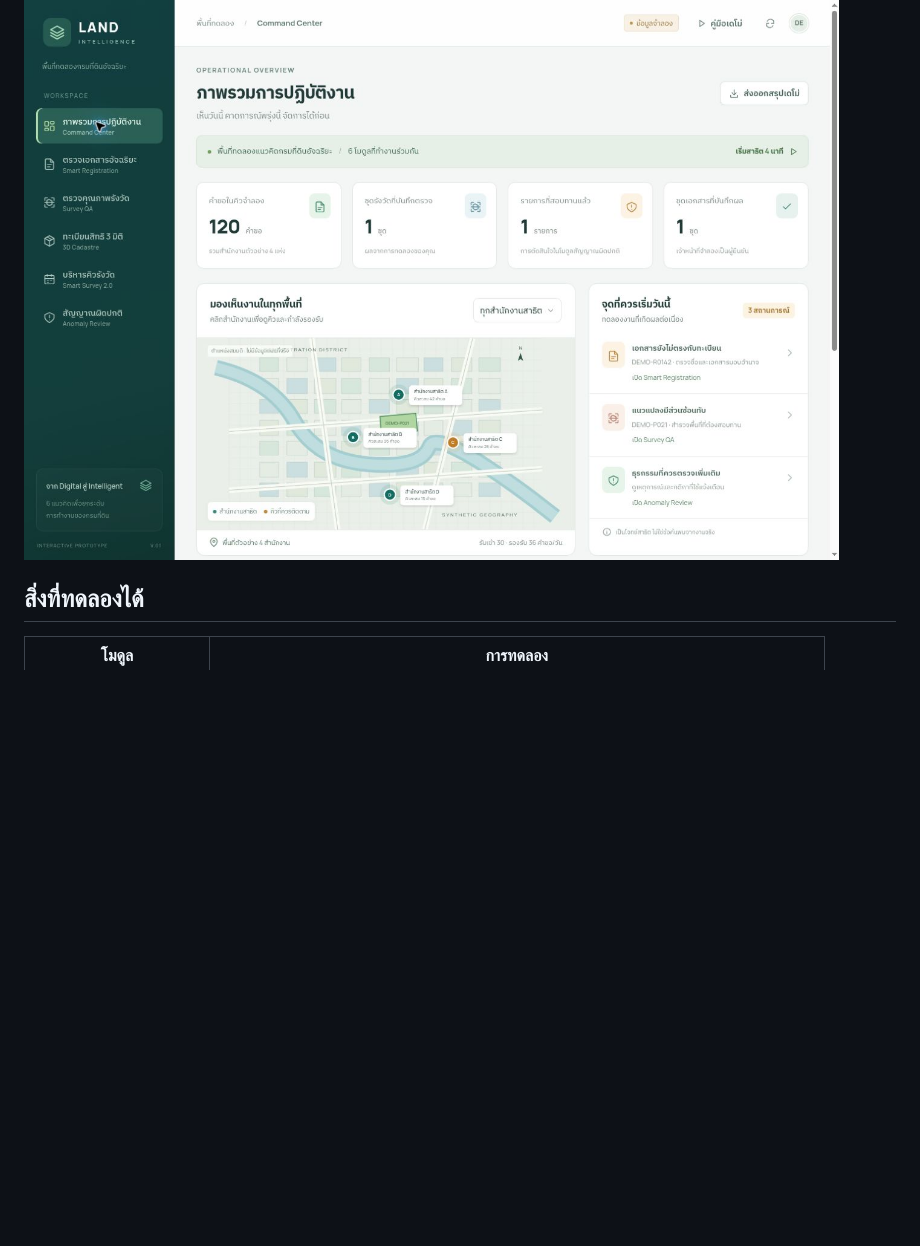
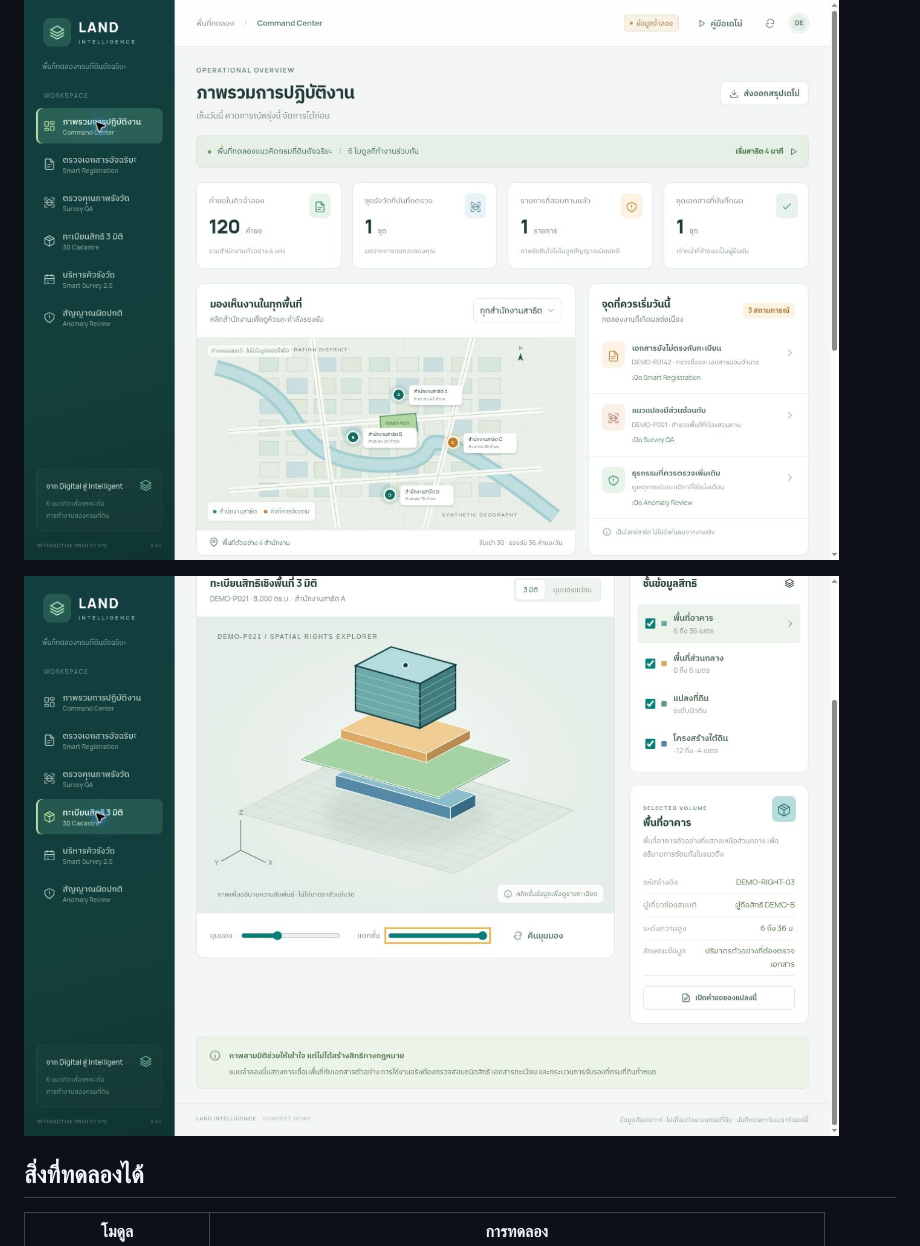
Before and after one commit to saratchai1/land-department, a Markdown page: README.md, the part around the change. Rendered like a GitHub page; pictures changed too: docs/images/cadastre.jpg (added); blank space fills up the shorter version.

```diff
--- a/README.md
+++ b/README.md
@@ -7,6 +7,8 @@
 **เปิดเดโม่สาธารณะ:** https://land-department-demo.vercel.app/
 
 ![Command Center](docs/images/overview.jpg)
+
+![3D Cadastre](docs/images/cadastre.jpg)
 
 ## สิ่งที่ทดลองได้
 
```
Also changed, not shown: docs/VALIDATION.md (+17 -1 lines), docs/images/mobile.jpg (added).
